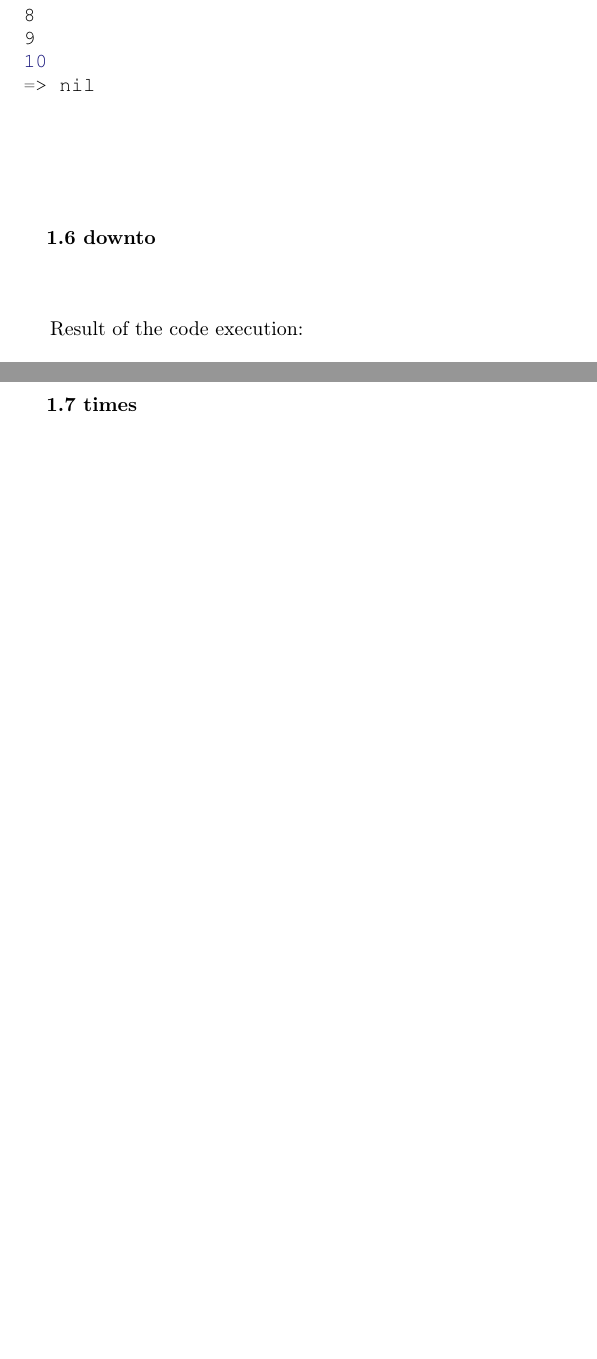
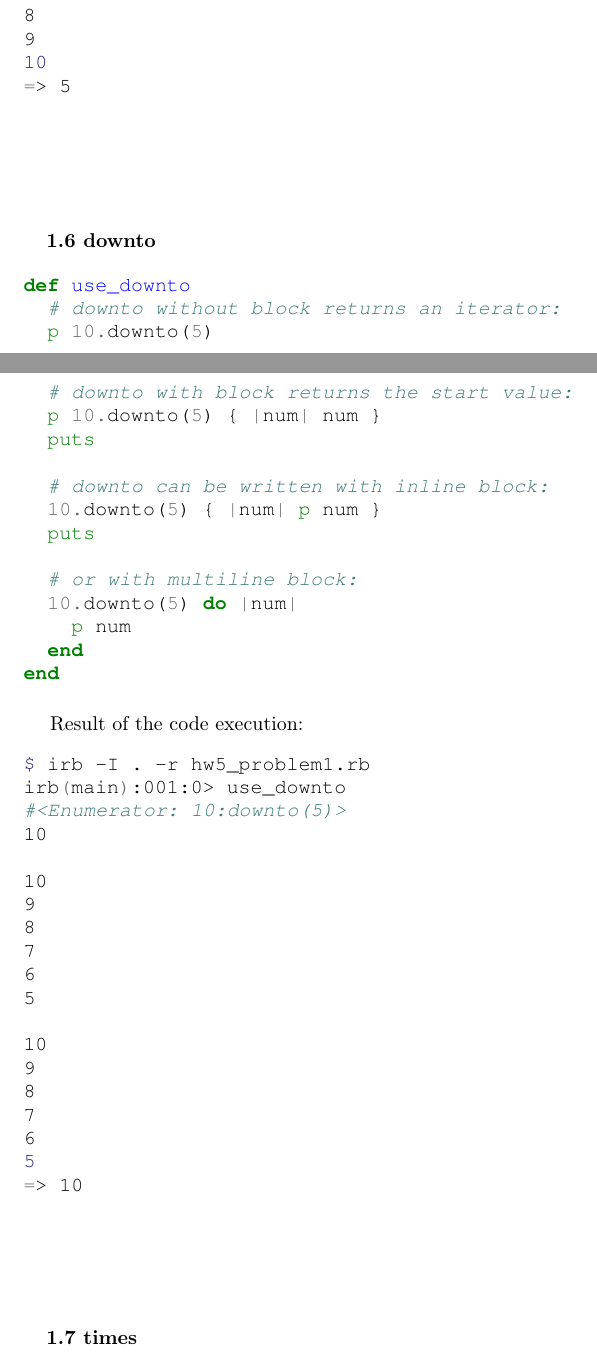
Before and after one commit to ikopyl/Programming-Languages-Spring-2018, a LaTeX problem sheet (homeworks/HW5/HW5.tex): two parts of pages 7 and 8 of 11 before the commit and two parts of pages 7 and 8 of 12 after it, joined at a grey line, cut so that both start at the same text, the shorter picture padded with empty space. Compiled offline with pdfLaTeX.

Commit message:
1.6 downto is ready

```diff
--- a/homeworks/HW5/HW5.tex
+++ b/homeworks/HW5/HW5.tex
@@ -332,7 +332,7 @@ irb(main):001:0> use_upto
 8
 9
 10
-=> nil
+=> 5
 \end{minted}
 
 \paragraph{}\
@@ -342,19 +342,52 @@ irb(main):001:0> use_upto
 \paragraph{\quad 1.6 downto}\
 
 \begin{minted}[fontsize=\normalsize]{ruby}
+def use_downto
+  # downto without block returns an iterator:
+  p 10.downto(5)
 
+  # downto with block returns the start value:
+  p 10.downto(5) { |num| num }
+  puts
+
+  # downto can be written with inline block:
+  10.downto(5) { |num| p num }
+  puts
+
+  # or with multiline block:
+  10.downto(5) do |num|
+    p num
+  end
+end
 \end{minted}
-
 
 \paragraph{}\
 Result of the code execution:
 
 \begin{minted}[fontsize=\normalsize]{csh}
+$ irb -I . -r hw5_problem1.rb
+irb(main):001:0> use_downto
+#<Enumerator: 10:downto(5)>
+10
 
+10
+9
+8
+7
+6
+5
+
+10
+9
+8
+7
+6
+5
+=> 10
 \end{minted}
 
 \paragraph{}\
-
+\paragraph{}\
 
 
 
```
Also changed, not shown: homeworks/HW5/HW5.pdf.
